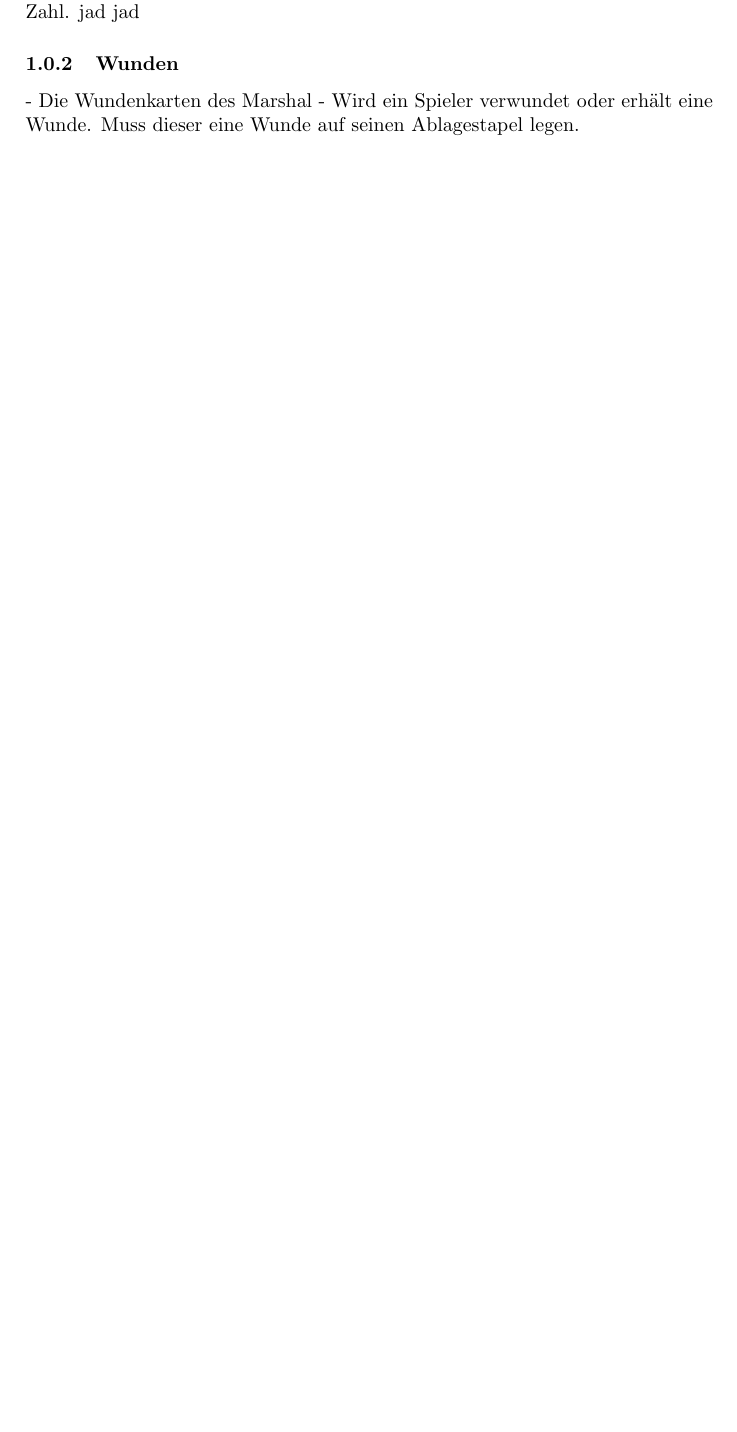
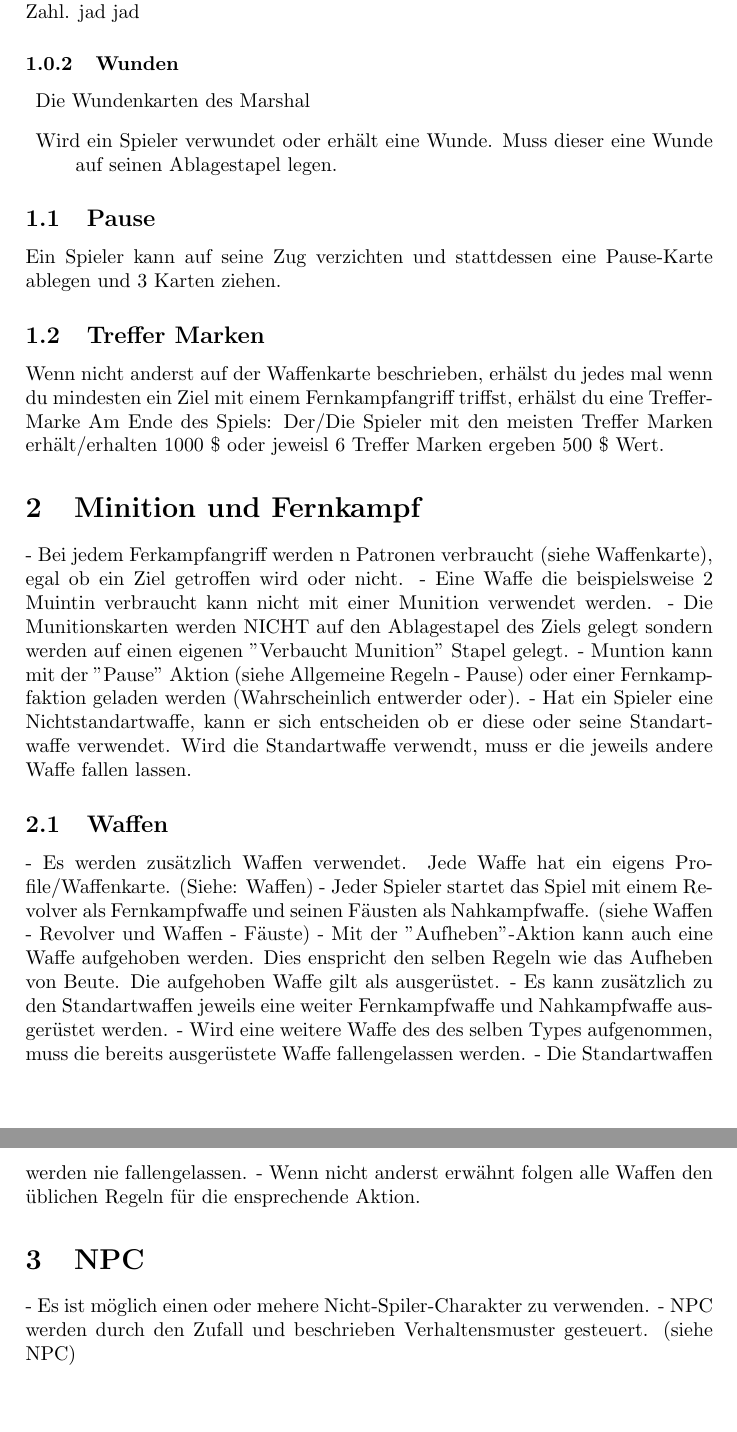
Before and after one commit to Gaemel/Mod_Express, a LaTeX document (Rules_Main.tex, which reads Rules/Mechaniken/Munition_u_Fernkampf.tex, Rules/Mechaniken/NPC.tex, Rules/Mechaniken/Pause.tex): part of the page before the commit and two parts of pages 1 and 2 of 2 after it, the two joined at a grey line, cut so that both start at the same text, the shorter picture padded with empty space. Compiled offline with pdfLaTeX.

Commit message:
Hab mal angefangen auf latex zu migrieren

```diff
--- /dev/null
+++ b/Rules/Mechaniken/Munition_u_Fernkampf.tex
@@ -0,0 +1,11 @@
+\section{Minition und Fernkampf}
+
+- Bei jedem Ferkampfangriff werden n Patronen verbraucht (siehe Waffenkarte), egal ob ein Ziel getroffen
+  wird oder nicht.
+- Eine Waffe die beispielsweise 2 Muintin verbraucht kann nicht mit einer Munition verwendet werden.
+- Die Munitionskarten werden NICHT auf den Ablagestapel des Ziels gelegt sondern werden auf einen
+  eigenen "Verbaucht Munition" Stapel gelegt.
+- Muntion kann mit der "Pause" Aktion (siehe Allgemeine Regeln - Pause) oder einer Fernkampfaktion
+  geladen werden (Wahrscheinlich entwerder oder).
+- Hat ein Spieler eine Nichtstandartwaffe, kann er sich entscheiden ob er diese oder seine Standartwaffe
+  verwendet. Wird die Standartwaffe verwendt, muss er die jeweils andere Waffe fallen lassen.
--- /dev/null
+++ b/Rules/Mechaniken/NPC.tex
@@ -0,0 +1,3 @@
+\section{NPC}
+- Es ist möglich einen oder mehere Nicht-Spiler-Charakter zu verwenden.
+- NPC werden durch den Zufall und beschrieben Verhaltensmuster gesteuert. (siehe NPC)
--- /dev/null
+++ b/Rules/Mechaniken/Pause.tex
@@ -0,0 +1,4 @@
+\subsection{Pause}
+
+Ein Spieler kann auf seine Zug verzichten und stattdessen eine Pause-Karte ablegen und 3 Karten
+ziehen.
--- /dev/null
+++ b/Rules/Mechaniken/Treffer_Marken.tex
@@ -0,0 +1,6 @@
+\subsection{Treffer Marken}
+
+Wenn nicht anderst auf der Waffenkarte beschrieben, erhälst du jedes mal wenn du mindesten ein Ziel
+mit einem Fernkampfangriff triffst, erhälst du eine Treffer-Marke
+Am Ende des Spiels: Der/Die Spieler mit den meisten Treffer Marken erhält/erhalten 1000 \$ oder jeweisl
+6 Treffer Marken ergeben 500 \$ Wert.
--- /dev/null
+++ b/Rules/Mechaniken/Waffen.tex
@@ -0,0 +1,13 @@
+\subsection{Waffen}
+
+- Es werden zusätzlich Waffen verwendet. Jede Waffe hat ein eigens Profile/Waffenkarte. (Siehe: Waffen)
+- Jeder Spieler startet das Spiel mit einem Revolver als Fernkampfwaffe und seinen
+  Fäusten als Nahkampfwaffe. (siehe Waffen - Revolver und Waffen - Fäuste)
+- Mit der "Aufheben"-Aktion kann auch eine Waffe aufgehoben werden. Dies enspricht den selben Regeln wie
+  das Aufheben von Beute. Die aufgehoben Waffe gilt als ausgerüstet.
+- Es kann zusätzlich zu den Standartwaffen jeweils eine weiter Fernkampfwaffe und Nahkampfwaffe
+  ausgerüstet werden.
+- Wird eine weitere Waffe des des selben Types aufgenommen, muss die bereits ausgerüstete Waffe
+  fallengelassen werden.
+- Die Standartwaffen werden nie fallengelassen.
+- Wenn nicht anderst erwähnt folgen alle Waffen den üblichen Regeln für die ensprechende Aktion.
--- a/Rules/Mechaniken/Wunden.tex
+++ b/Rules/Mechaniken/Wunden.tex
@@ -1,5 +1,9 @@
 
 \subsubsection{Wunden}
 
-- Die Wundenkarten des Marshal
-- Wird ein Spieler verwundet oder erhält eine Wunde. Muss dieser eine Wunde auf seinen Ablagestapel legen.
+\begin{description}
+
+\item Die Wundenkarten des Marshal
+\item Wird ein Spieler verwundet oder erhält eine Wunde. Muss dieser eine Wunde auf seinen Ablagestapel legen.
+
+\end{description}
```
Also changed, not shown: Rules/Mechaniken/Mechaniken_Main.tex (+5 -0 lines), out/Rules_Main.pdf.
